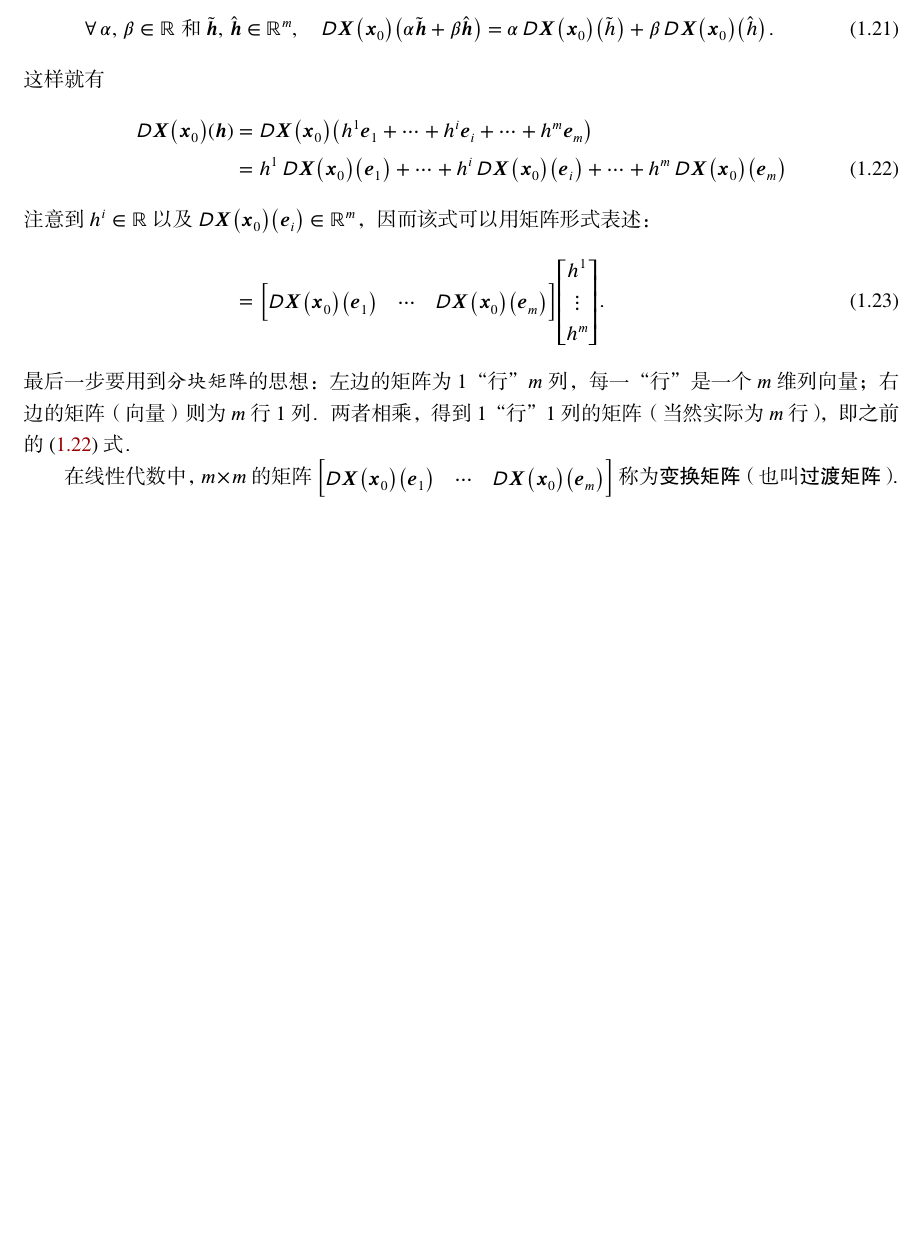
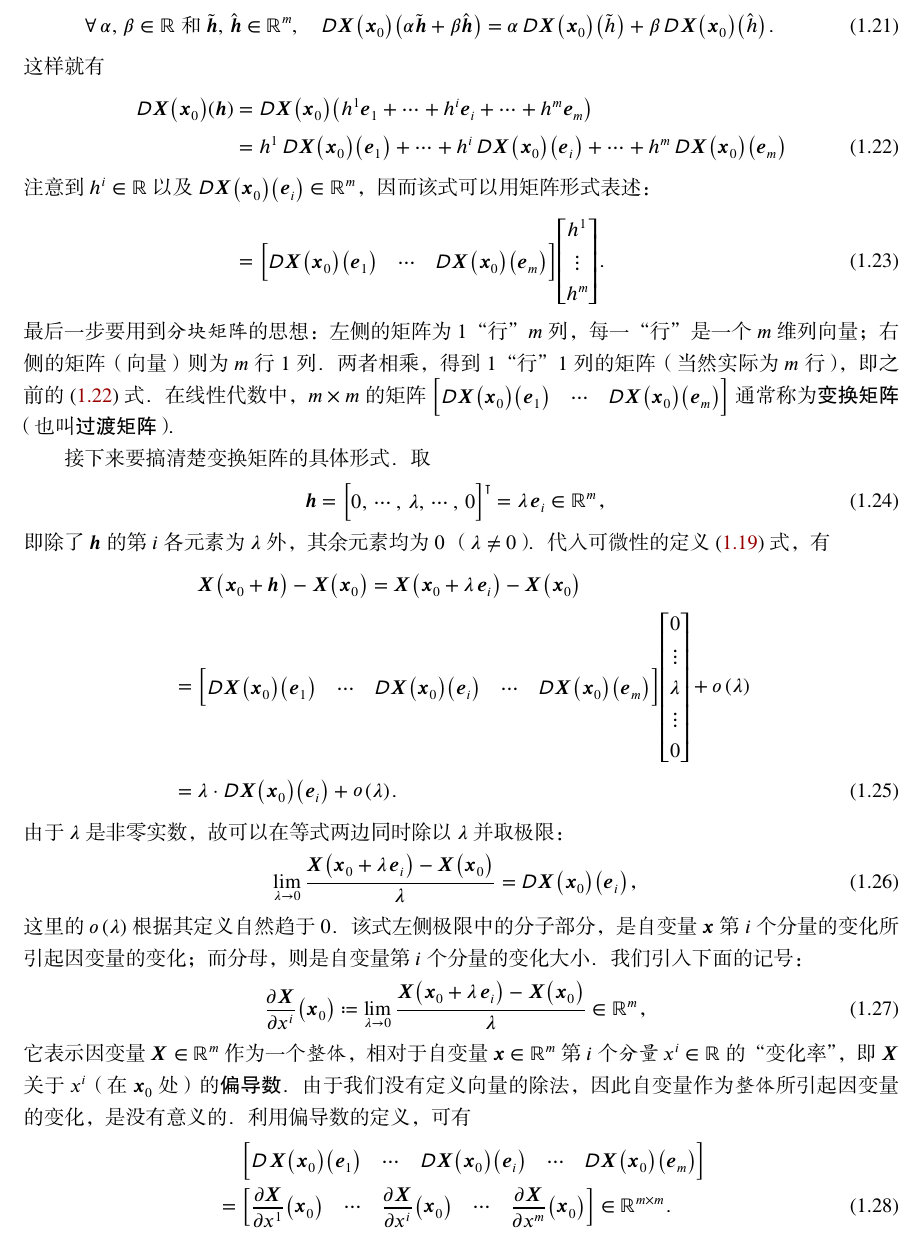
Before and after one commit to stone-zeng/notes-on-tensor, a LaTeX book (Notes.tex, which reads Chapters/Chapter3.tex): part of page 5 of 5, cut so that both start at the same text, the shorter picture padded with empty space. The pictures show the PDF file Notes.pdf that the author committed with the source.

Commit message:
向量值映照可微性-Part 02-Jacobi阵及其列向量的几何意义

```diff
--- a/Chapters/Chapter3.tex
+++ b/Chapters/Chapter3.tex
@@ -304,12 +305,24 @@ $\domD{\V{x}}$ 与 $\domD{\V{X}}$ 之间的 \emphA{$\DiffMorp$-微分同胚}，
 			& \JacobiD{\V{X}}\qty(\V{x}_0)\qty(\V{e}_m)]
 		\mqty[h^1 \\ \vdots \\ h^m] \fullstop
 \end{align}
-最后一步要用到\emphB{分块矩阵}的思想：左边的矩阵为 1“行” $m$ 列，
-每一“行”是一个 $m$ 维列向量；右边的矩阵（向量）则为 $m$ 行 1 列。
+最后一步要用到\emphB{分块矩阵}的思想：左侧的矩阵为 1“行” $m$ 列，
+每一“行”是一个 $m$ 维列向量；右侧的矩阵（向量）则为 $m$ 行 1 列。
 两者相乘，得到 1“行” 1 列的矩阵（当然实际为 $m$ 行），
 即之前的 \eqref{eq:推导Jacobi矩阵表达形式_Part1}~式。
-
 在线性代数中，$m \times m$ 的矩阵
 $\mqty[\JacobiD{\V{X}}\qty(\V{x}_0)\qty(\V{e}_1) & \cdots
 & \JacobiD{\V{X}}\qty(\V{x}_0)\qty(\V{e}_m)]$
-称为\emphA{变换矩阵}（也叫\emphA{过渡矩阵}）。
+通常称为\emphA{变换矩阵}（也叫\emphA{过渡矩阵}）。
+
+接下来要搞清楚变换矩阵的具体形式。取
+\begin{equation}
+	\V{h}=\mqty[0,\,\cdots,\,\lambda,\,\cdots,\,0]\trans
+	=\lambda\,\V{e}_i\in\Rm \comma
+\end{equation}
+即除了 $\V{h}$ 的第 $i$ 各元素为 $\lambda$ 外，其余元素均为 0
+（$\lambda \neq 0$）。
+代入可微性的定义 \eqref{eq:向量值映照可微性的定义}~式，有
+\begin{align}
+	&\alspace\V{X}\qty(\V{x}_0+\V{h})-\V{X}\qty(\V{x}_0)
+	=\V{X}\qty(\V{x}_0+\lambda\,\V{e}_i)
+		-\V{X}\qty(\V{x}_0) \notag \\
@@ -315,0 +333,38 @@ $\mqty[\JacobiD{\V{X}}\qty(\V{x}_0)\qty(\V{e}_1) & \cdots
+		+\sO{\lambda} \notag \\
+	&=\lambda\cdotp\JacobiD{\V{X}}\qty(\V{x}_0)\qty(\V{e}_i)
+		+\sO{\lambda} \fullstop
+\end{align}
+由于 $\lambda$ 是非零实数，故可以在等式两边同时除以 $\lambda$ 并取极限：
+\begin{equation}
+	\lim\limits_{\lambda\to 0}
+	\frac{\V{X}\qty(\V{x}_0+\lambda\,\V{e}_i)
+		-\V{X}\qty(\V{x}_0)}{\lambda}
+	=\JacobiD{\V{X}}\qty(\V{x}_0)\qty(\V{e}_i) \comma
+\end{equation}
+这里的 $\sO{\lambda}$ 根据其定义自然趋于 0。
+该式左侧极限中的分子部分，是自变量 $\V{x}$ 第 $i$ 个分量的变化%
+所引起因变量的变化；而分母，则是自变量第 $i$ 个分量的变化大小。
+我们引入下面的记号：
+\begin{equation}
+	\pdv{\V{X}}{x^i}\qty(\V{x}_0)
+	\coloneq \lim\limits_{\lambda\to 0}
+	\frac{\V{X}\qty(\V{x}_0+\lambda\,\V{e}_i)
+		-\V{X}\qty(\V{x}_0)}{\lambda} \in\Rm \comma
+\end{equation}
+它表示因变量 $\V{\V{X}}\in\Rm$ 作为一个\emphB{整体}，
+相对于自变量 $\V{x}\in\Rm$ 第 $i$ 个\emphB{分量} $x^i\in\realR$
+的“变化率”，即 $\V{\V{X}}$ 关于 $x^i$（在 $\V{x}_0$ 处）%
+的\emphA{偏导数}。由于我们没有定义向量的除法，
+因此自变量作为\emphB{整体}所引起因变量的变化，是没有意义的。
+利用偏导数的定义，可有
+\begin{align}
+	&\alspace\mqty[\JacobiD{\V{X}}\qty(\V{x}_0)\qty(\V{e}_1) & \cdots
+		& \JacobiD{\V{X}}\qty(\V{x}_0)\qty(\V{e}_i) & \cdots
+		& \JacobiD{\V{X}}\qty(\V{x}_0)\qty(\V{e}_m)] \notag \\
+	&=\mqty[\displaystyle \pdv{\V{X}}{x^1}\qty(\V{x}_0) & \cdots
+		& \displaystyle \pdv{\V{X}}{x^i}\qty(\V{x}_0) & \cdots
+		& \displaystyle \pdv{\V{X}}{x^m}\qty(\V{x}_0)]
+		\in\realR^{m \times m} \fullstop
+\end{align}
+
+现在我们来澄清偏导数的几何意义。
```
Also changed, not shown: Notes.tex (+5 -3 lines), Notes.pdf, Chapters/Chapter3.tex (5 more changed lines).
